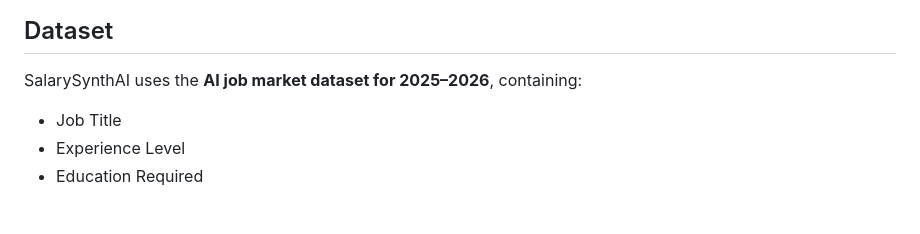
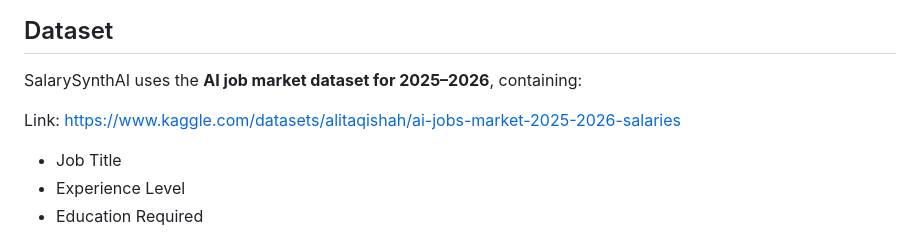
Before and after one commit to RoBiul-Hasan-Jisan/SalarySynthAI, a Markdown page: README.md, the part around the change. GitHub-like rendering; blank space fills up the shorter version.

```diff
--- a/README.md
+++ b/README.md
@@ -20,6 +20,8 @@ SalarySynthAI helps **job seekers, recruiters, and companies** estimate expected
 ##  Dataset
 
 SalarySynthAI uses the **AI job market dataset for 2025–2026**, containing:
+
+Link: https://www.kaggle.com/datasets/alitaqishah/ai-jobs-market-2025-2026-salaries
 
 - Job Title
 - Experience Level
```
